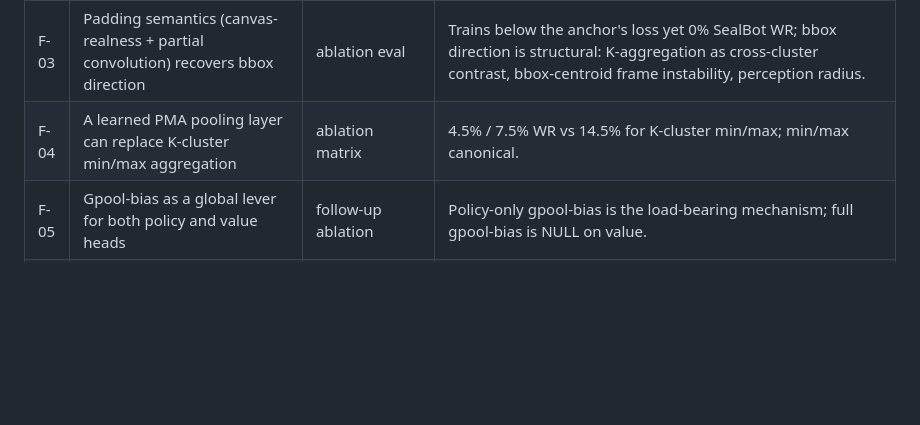
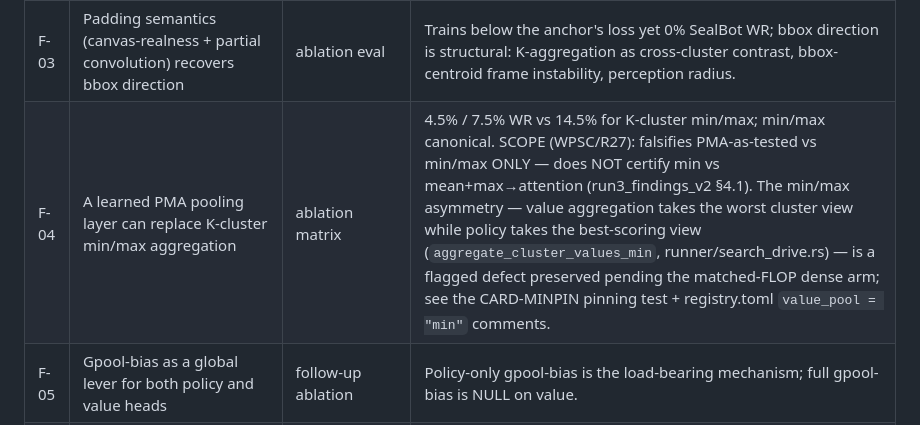
Before and after one commit to TimmyBurn2/hexo-mantis, a Markdown page: docs/registers/falsified.md, the part around the change. GitHub-like rendering; blank space fills up the shorter version.

Commit message:
docs(design): scope-limit falsified.md F-04 (min vs learned pooling)

```diff
--- a/docs/registers/falsified.md
+++ b/docs/registers/falsified.md
@@ -11,7 +11,7 @@ falsification dates.
 | F-01 | Hex-native trunk variant closes the self-play gap (2026-05-05) | MCTS-matched eval | Probe gates passed but selfplay dropped to 0–1% SealBot WR. Static probes cannot validate dynamic equivariance — only MCTS-matched eval can. |
 | F-02 | Super-additive interaction of 5 smoke MCTS+exploration knobs drives 91% draws | knob-isolation follow-up | Cosine temperature alone is load-bearing (~5% → ~91% draws); dirichlet / opening plies / playout cap are synergy partners, not drivers. |
 | F-03 | Padding semantics (canvas-realness + partial convolution) recovers bbox direction | ablation eval | Trains below the anchor's loss yet 0% SealBot WR; bbox direction is structural: K-aggregation as cross-cluster contrast, bbox-centroid frame instability, perception radius. |
-| F-04 | A learned PMA pooling layer can replace K-cluster min/max aggregation | ablation matrix | 4.5% / 7.5% WR vs 14.5% for K-cluster min/max; min/max canonical. |
+| F-04 | A learned PMA pooling layer can replace K-cluster min/max aggregation | ablation matrix | 4.5% / 7.5% WR vs 14.5% for K-cluster min/max; min/max canonical. SCOPE (WPSC/R27): falsifies PMA-as-tested vs min/max ONLY — does NOT certify min vs mean+max→attention (run3_findings_v2 §4.1). The min/max asymmetry — value aggregation takes the worst cluster view while policy takes the best-scoring view (`aggregate_cluster_values_min`, runner/search_drive.rs) — is a flagged defect preserved pending the matched-FLOP dense arm; see the CARD-MINPIN pinning test + registry.toml `value_pool = "min"` comments. |
 | F-05 | Gpool-bias as a global lever for both policy and value heads | follow-up ablation | Policy-only gpool-bias is the load-bearing mechanism; full gpool-bias is NULL on value. |
 | F-06 | The v6 corpus is human-quality (uniform-weight bot mix does not contaminate) | corpus audit | ~41% bot games at source_weight=1.0; Elo weighting had degenerated to uniform via choice-on-uniform-weights. Human-only Elo-weighted corpus is canonical. |
 | F-07 | More pretrain epochs improve self-play | e50-vs-e30 closeout | e50 selfplay regressed vs e30 (median plies 12 vs 17; gate marginal-fail). The value head over-fits corpus-mode signal that selfplay cannot reproduce. |
```
